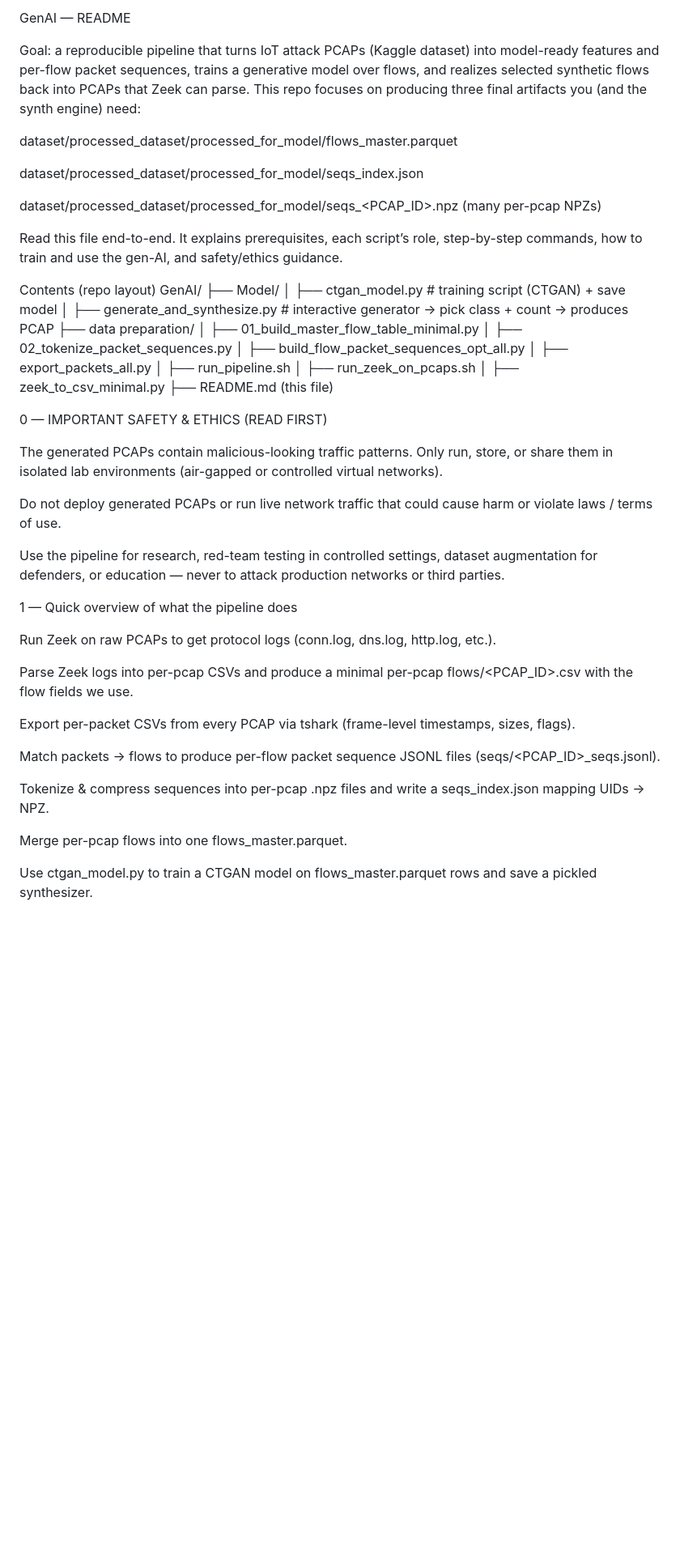
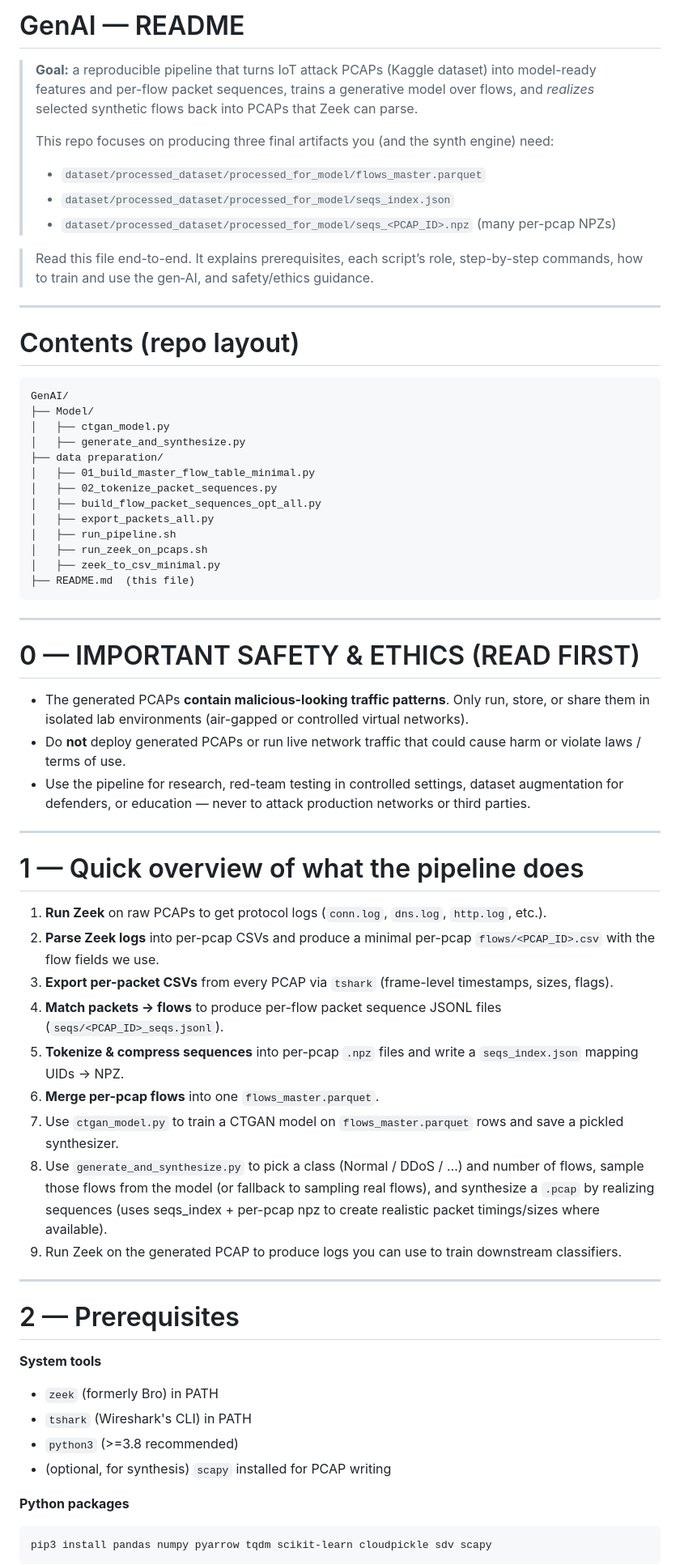
Before and after one commit to Siong23/iot-digital-twin, a Markdown page: GenAI/README.md, the part around the change printed below. Shown: that part at 81% size. Drawn GitHub-style; blank space fills up the shorter version.

````diff
--- a/GenAI/README.md
+++ b/GenAI/README.md
@@ -1,21 +1,24 @@
-GenAI — README
+# GenAI — README
 
-Goal: a reproducible pipeline that turns IoT attack PCAPs (Kaggle dataset) into model-ready features and per-flow packet sequences, trains a generative model over flows, and realizes selected synthetic flows back into PCAPs that Zeek can parse.
-This repo focuses on producing three final artifacts you (and the synth engine) need:
+> **Goal:** a reproducible pipeline that turns IoT attack PCAPs (Kaggle dataset) into model-ready features and per-flow packet sequences, trains a generative model over flows, and *realizes* selected synthetic flows back into PCAPs that Zeek can parse.
+>
+> This repo focuses on producing three final artifacts you (and the synth engine) need:
+>
+> * `dataset/processed_dataset/processed_for_model/flows_master.parquet`
+> * `dataset/processed_dataset/processed_for_model/seqs_index.json`
+> * `dataset/processed_dataset/processed_for_model/seqs_<PCAP_ID>.npz` (many per-pcap NPZs)
 
-dataset/processed_dataset/processed_for_model/flows_master.parquet
+> Read this file end-to-end. It explains prerequisites, each script’s role, step-by-step commands, how to train and use the gen‑AI, and safety/ethics guidance.
 
-dataset/processed_dataset/processed_for_model/seqs_index.json
+---
 
-dataset/processed_dataset/processed_for_model/seqs_<PCAP_ID>.npz (many per-pcap NPZs)
+# Contents (repo layout)
 
-Read this file end-to-end. It explains prerequisites, each script’s role, step-by-step commands, how to train and use the gen-AI, and safety/ethics guidance.
-
-Contents (repo layout)
+```
 GenAI/
 ├── Model/
-│   ├── ctgan_model.py                # training script (CTGAN) + save model
-│   ├── generate_and_synthesize.py    # interactive generator -> pick class + count -> produces PCAP
+│   ├── ctgan_model.py
+│   ├── generate_and_synthesize.py
 ├── data preparation/
 │   ├── 01_build_master_flow_table_minimal.py
 │   ├── 02_tokenize_packet_sequences.py
@@ -25,28 +28,44 @@ GenAI/
 │   ├── run_zeek_on_pcaps.sh
 │   ├── zeek_to_csv_minimal.py
 ├── README.md  (this file)
+```
 
-0 — IMPORTANT SAFETY & ETHICS (READ FIRST)
+---
 
-The generated PCAPs contain malicious-looking traffic patterns. Only run, store, or share them in isolated lab environments (air-gapped or controlled virtual networks).
+# 0 — IMPORTANT SAFETY & ETHICS (READ FIRST)
 
-Do not deploy generated PCAPs or run live network traffic that could cause harm or violate laws / terms of use.
+* The generated PCAPs **contain malicious-looking traffic patterns**. Only run, store, or share them in isolated lab environments (air-gapped or controlled virtual networks).
+* Do **not** deploy generated PCAPs or run live network traffic that could cause harm or violate laws / terms of use.
+* Use the pipeline for research, red-team testing in controlled settings, dataset augmentation for defenders, or education — never to attack production networks or third parties.
 
-Use the pipeline for research, red-team testing in controlled settings, dataset augmentation for defenders, or education — never to attack production networks or third parties.
+---
 
-1 — Quick overview of what the pipeline does
+# 1 — Quick overview of what the pipeline does
 
-Run Zeek on raw PCAPs to get protocol logs (conn.log, dns.log, http.log, etc.).
+1. **Run Zeek** on raw PCAPs to get protocol logs (`conn.log`, `dns.log`, `http.log`, etc.).
+2. **Parse Zeek logs** into per-pcap CSVs and produce a minimal per-pcap `flows/<PCAP_ID>.csv` with the flow fields we use.
+3. **Export per-packet CSVs** from every PCAP via `tshark` (frame-level timestamps, sizes, flags).
+4. **Match packets → flows** to produce per-flow packet sequence JSONL files (`seqs/<PCAP_ID>_seqs.jsonl`).
+5. **Tokenize & compress sequences** into per-pcap `.npz` files and write a `seqs_index.json` mapping UIDs → NPZ.
+6. **Merge per-pcap flows** into one `flows_master.parquet`.
+7. Use `ctgan_model.py` to train a CTGAN model on `flows_master.parquet` rows and save a pickled synthesizer.
+8. Use `generate_and_synthesize.py` to pick a class (Normal / DDoS / …) and number of flows, sample those flows from the model (or fallback to sampling real flows), and synthesize a `.pcap` by realizing sequences (uses seqs_index + per-pcap npz to create realistic packet timings/sizes where available).
+9. Run Zeek on the generated PCAP to produce logs you can use to train downstream classifiers.
 
-Parse Zeek logs into per-pcap CSVs and produce a minimal per-pcap flows/<PCAP_ID>.csv with the flow fields we use.
+---
 
-Export per-packet CSVs from every PCAP via tshark (frame-level timestamps, sizes, flags).
+# 2 — Prerequisites
 
-Match packets → flows to produce per-flow packet sequence JSONL files (seqs/<PCAP_ID>_seqs.jsonl).
+**System tools**
 
-Tokenize & compress sequences into per-pcap .npz files and write a seqs_index.json mapping UIDs → NPZ.
+* `zeek` (formerly Bro) in PATH
+* `tshark` (Wireshark's CLI) in PATH
+* `python3` (>=3.8 recommended)
+* (optional, for synthesis) `scapy` installed for PCAP writing
 
-Merge per-pcap flows into one flows_master.parquet.
+**Python packages**
 
-Use ctgan_model.py to train a CTGAN model on flows_master.parquet rows and save a pickled synthesizer.
+```bash
+pip3 install pandas numpy pyarrow tqdm scikit-learn cloudpickle sdv scapy
+```
 
````
Also changed, not shown: other parts of GenAI/README.md (+131 -123 lines).
